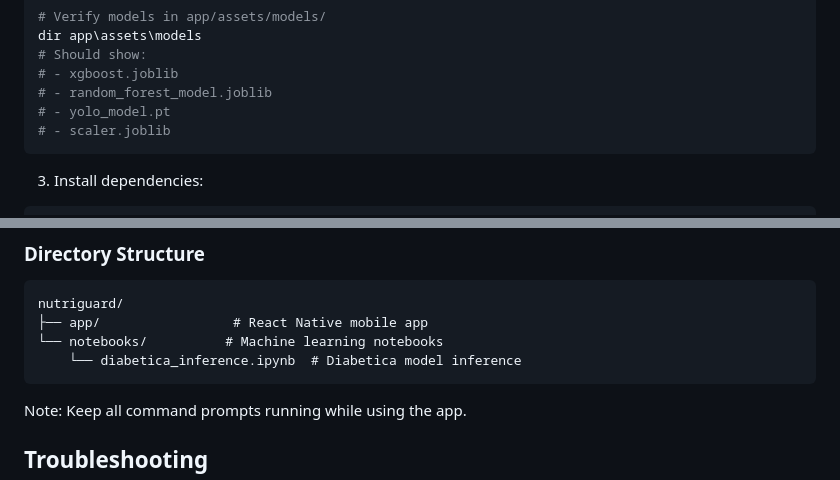
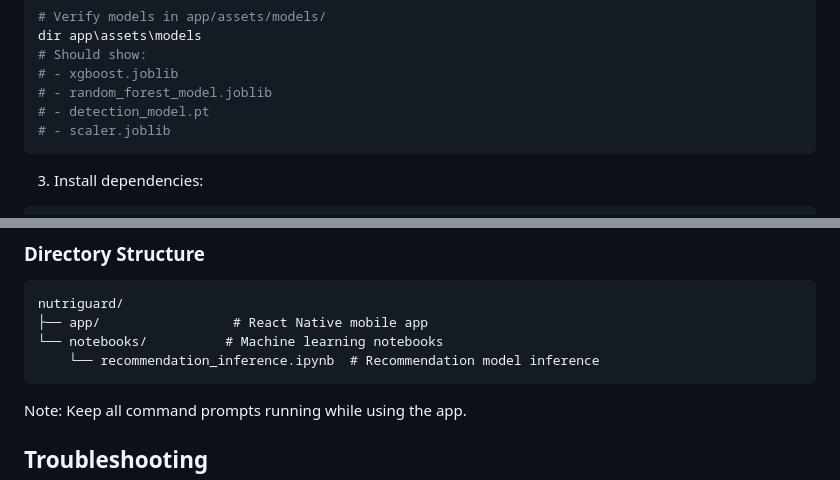
Before and after one commit to PiyushLuitel-07/NutriGuard, a Markdown page: README.md, 2 parts joined by grey strips. GitHub-like rendering.

````diff
--- a/README.md
+++ b/README.md
@@ -64,7 +64,7 @@ dir app\assets\models
 # Should show:
 # - xgboost.joblib
 # - random_forest_model.joblib
-# - yolo_model.pt
+# - detection_model.pt
 # - scaler.joblib
 ```
 
@@ -237,7 +237,7 @@ npx expo start
 nutriguard/
 ├── app/                 # React Native mobile app
 └── notebooks/          # Machine learning notebooks
-    └── diabetica_inference.ipynb  # Diabetica model inference
+    └── recommendation_inference.ipynb  # Recommendation model inference
 ```
 
 Note: Keep all command prompts running while using the app.
````
Also changed, not shown: other parts of README.md (+9 -9 lines).
